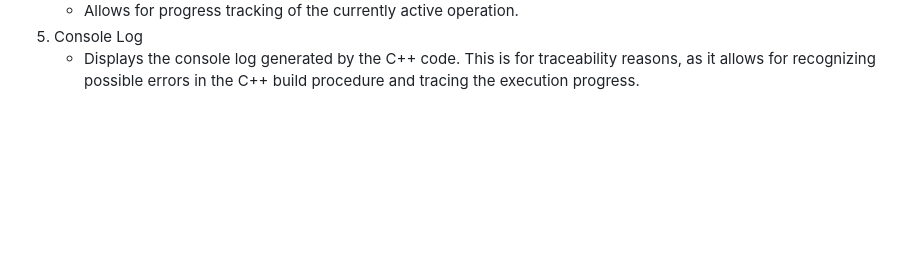
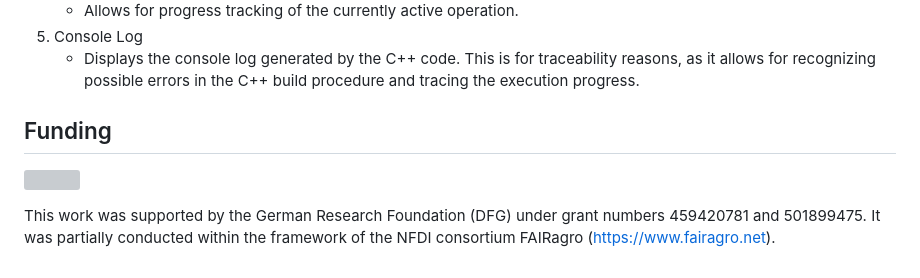
Before and after one commit to anaumannigg/LandUsePolyMatching, a Markdown page: README.md, the part around the change. GitHub-like rendering; blank space fills up the shorter version; grey boxes are pictures that could not be loaded.

Commit message:
Update README.md
added funding

```diff
--- a/README.md
+++ b/README.md
@@ -97,3 +97,12 @@ The GUI provides all necessary functionalities to perform the full workflow from
     - Allows for progress tracking of the currently active operation.
 5. Console Log
     - Displays the console log generated by the C++ code. This is for traceability reasons, as it allows for recognizing possible errors in the C++ build procedure and tracing the execution progress.
+
+## Funding
+
+<p align="left">
+  <img src="logo.png" width="200"/>
+</p>
+
+This work was supported by the German Research Foundation (DFG) under grant numbers 459420781 and 501899475.
+It was partially conducted within the framework of the NFDI consortium FAIRagro (https://www.fairagro.net).
```
